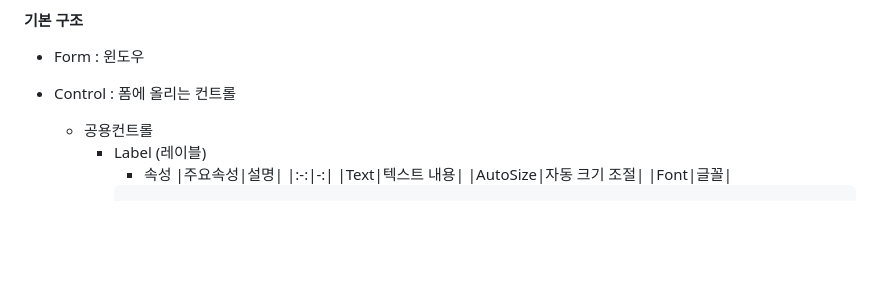
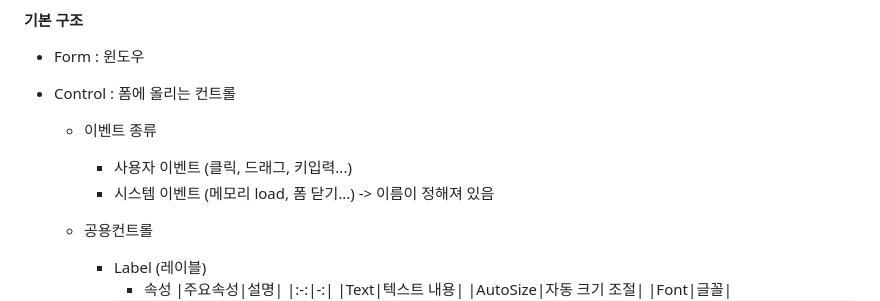
Before and after one commit to jusasa/jusasa.github.io, a Markdown page: content/csharp/06_winform.md, the part around the change. Drawn GitHub-style; blank space fills up the shorter version.

Commit message:
0430 c# 수업 자료 추가

```diff
--- a/content/csharp/06_winform.md
+++ b/content/csharp/06_winform.md
@@ -9,6 +9,10 @@
 
 * Form : 윈도우
 * Control : 폼에 올리는 컨트롤
+
+    - 이벤트 종류
+        - 사용자 이벤트 (클릭, 드래그, 키입력...)
+        - 시스템 이벤트 (메모리 load, 폼 닫기...) -> 이름이 정해져 있음
 
     - 공용컨트롤
         - Label (레이블)
```
